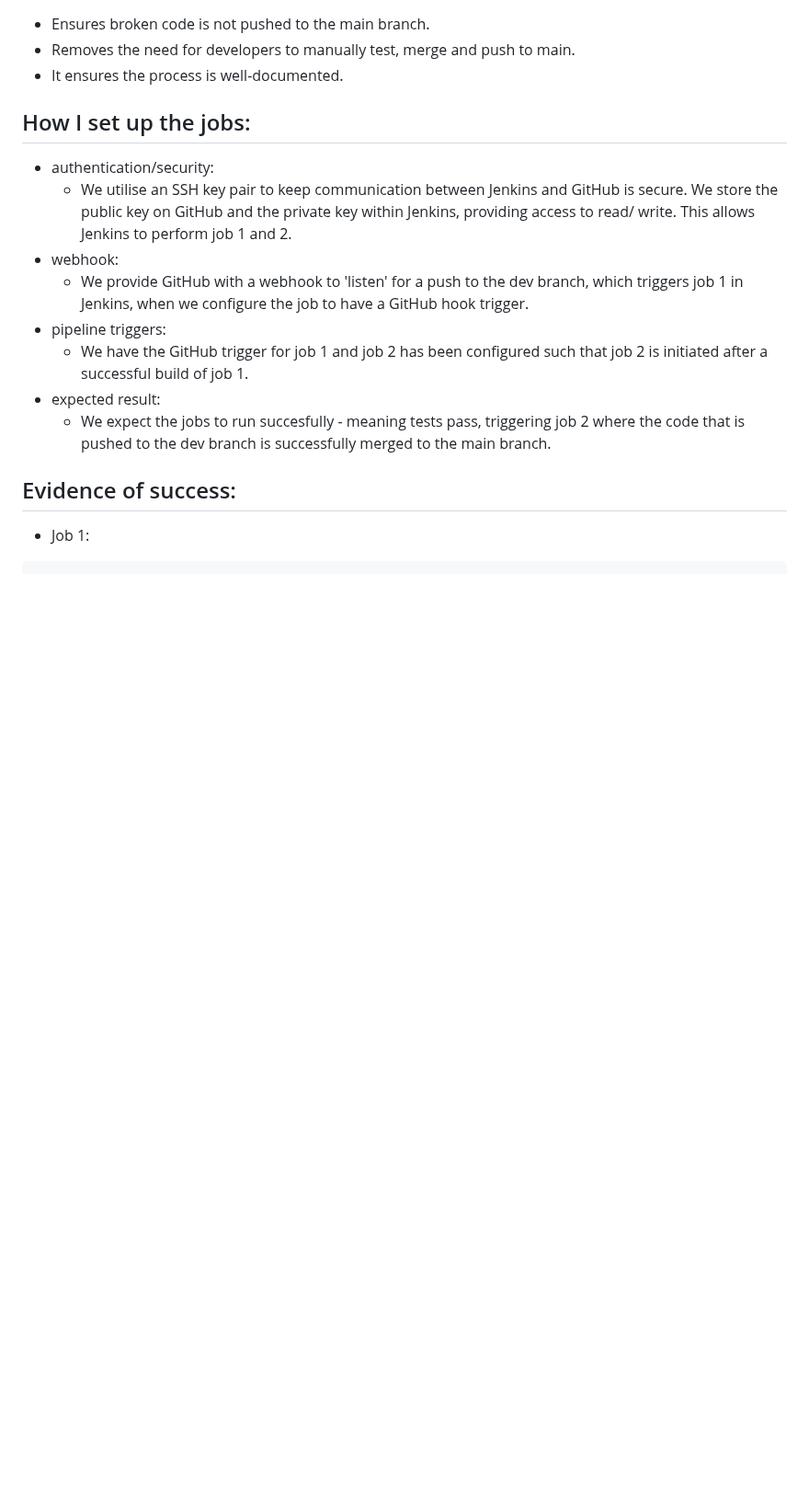
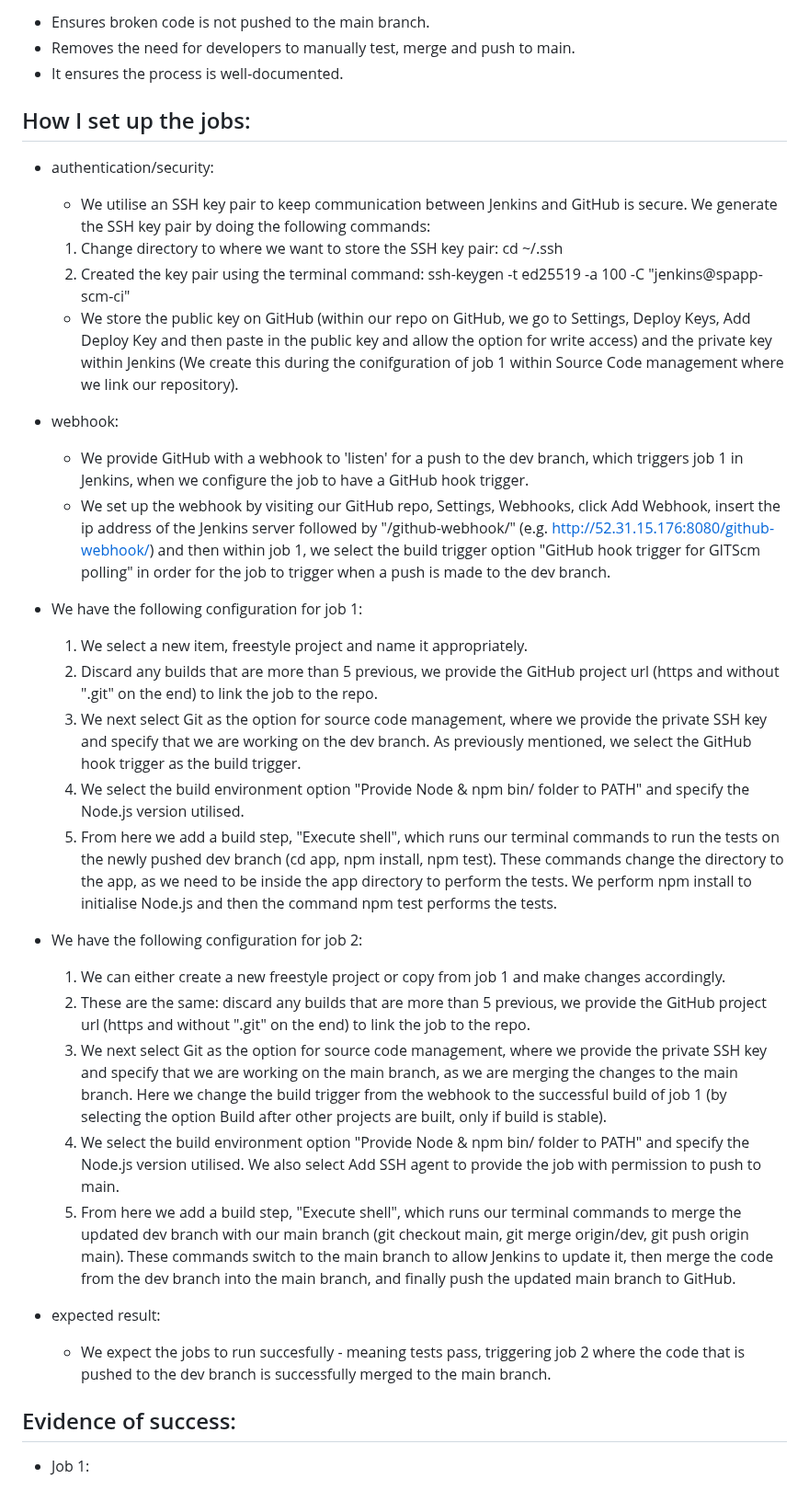
Before and after one commit to Cameronnosliw/pre-tech613-sparta-app-cicd-jenkins, a Markdown page: README.md, the part around one of its changes. Shown at 92% size. Drawn GitHub-style; blank space fills up the shorter version.

```diff
--- a/README.md
+++ b/README.md
@@ -18,11 +26,27 @@ By utlising the CI pipeline, we guarantee that every bit of code that is pushed
 
 ## How I set up the jobs:
 * authentication/security:
-  * We utilise an SSH key pair to keep communication between Jenkins and GitHub is secure. We store the public key on GitHub and the private key within Jenkins, providing access to read/ write. This allows Jenkins to perform job 1 and 2.
+  * We utilise an SSH key pair to keep communication between Jenkins and GitHub is secure. We generate the SSH key pair by doing the following commands:
+   1. Change directory to where we want to store the SSH key pair: cd ~/.ssh
+   2. Created the key pair using the terminal command: ssh-keygen -t ed25519 -a 100 -C "jenkins@spapp-scm-ci"
+  * We store the public key on GitHub (within our repo on GitHub, we go to Settings, Deploy Keys, Add Deploy Key and then paste in the public key and allow the option for write access) and the private key within Jenkins (We create this during the conifguration of job 1 within Source Code management where we link our repository).
 * webhook:
   * We provide GitHub with a webhook to 'listen' for a push to the dev branch, which triggers job 1 in Jenkins, when we configure the job to have a GitHub hook trigger.
-* pipeline triggers:
-  * We have the GitHub trigger for job 1 and job 2 has been configured such that job 2 is initiated after a successful build of job 1.
+  * We set up the webhook by visiting our GitHub repo, Settings, Webhooks, click Add Webhook, insert the ip address of the Jenkins server followed by "/github-webhook/" (e.g. http://52.31.15.176:8080/github-webhook/) and then within job 1, we select the build trigger option "GitHub hook trigger for GITScm polling" in order for the job to trigger when a push is made to the dev branch.
+* We have the following configuration for job 1:
+
+  1. We select a new item, freestyle project and name it appropriately.
+  2. Discard any builds that are more than 5 previous, we provide the GitHub project url (https and without ".git" on the end) to link the job to the repo.
+  3. We next select Git as the option for source code management, where we provide the private SSH key and specify that we are working on the dev branch. As previously mentioned, we select the GitHub hook trigger as the build trigger.
+  4. We select the build environment option "Provide Node & npm bin/ folder to PATH" and specify the Node.js version utilised.
+  5. From here we add a build step, "Execute shell", which runs our terminal commands to run the tests on the newly pushed dev branch (cd app, npm install, npm test). These commands change the directory to the app, as we need to be inside the app directory to perform the tests. We perform npm install to initialise Node.js and then the command npm test performs the tests.
+* We have the following configuration for job 2:
+  1. We can either create a new freestyle project or copy from job 1 and make changes accordingly.
+  2. These are the same: discard any builds that are more than 5 previous, we provide the GitHub project url (https and without ".git" on the end) to link the job to the repo.
+  3. We next select Git as the option for source code management, where we provide the private SSH key and specify that we are working on the main branch, as we are merging the changes to the main branch. Here we change the build trigger from the webhook to the successful build of job 1 (by selecting the option Build after other projects are built, only if build is stable).
+  4. We select the build environment option "Provide Node & npm bin/ folder to PATH" and specify the Node.js version utilised. We also select Add SSH agent to provide the job with permission to push to main.
+  5. From here we add a build step, "Execute shell", which runs our terminal commands to merge the updated dev branch with our main branch (git checkout main, git merge origin/dev, git push origin main). These commands switch to the main branch to allow Jenkins to update it, then merge the code from the dev branch into the main branch, and finally push the updated main branch to GitHub.
+
 * expected result:
   * We expect the jobs to run succesfully - meaning tests pass, triggering job 2 where the code that is pushed to the dev branch is successfully merged to the main branch.
 
```
Also changed, not shown: other parts of README.md (+11 -0 lines), CI_Pipeline.png, GitHub_Merge_Proof.png (added).
